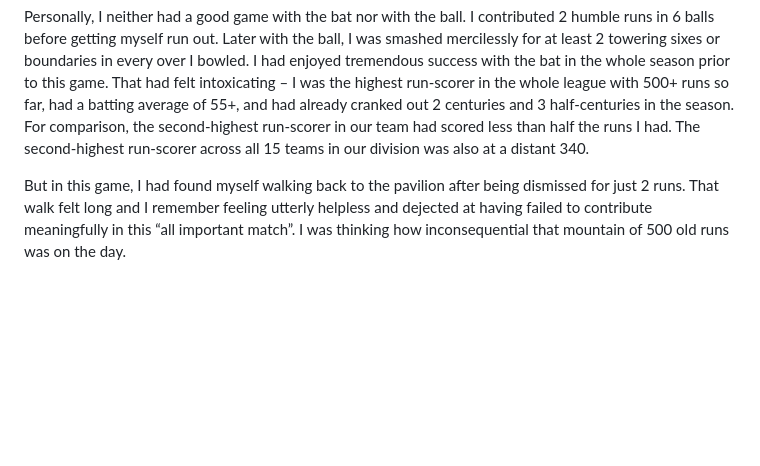
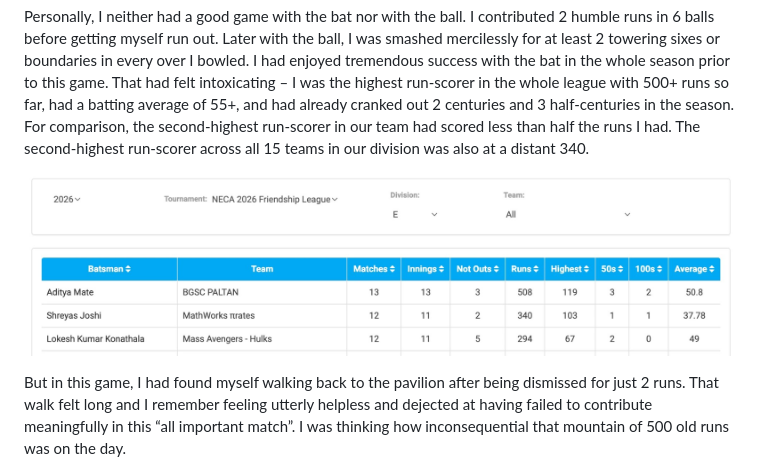
Before and after one commit to AdityaMate/adityamate.github.io, a Markdown page: blog-src/posts/2026-09-12-neca-final-paltan.md, the part around the change. Rendered like a GitHub page; pictures changed too: blog/img/neca-league-batting.jpg (added); blank space fills up the shorter version.

Commit message:
Blog: add league batting table before 'But in this game' in NECA final
Co-Authored-By: Claude Sonnet 5.5 <noreply@anthropic.com>

```diff
--- a/blog-src/posts/2026-09-12-neca-final-paltan.md
+++ b/blog-src/posts/2026-09-12-neca-final-paltan.md
@@ -26,6 +26,8 @@ In many ways this game reminded me of the India vs South Africa T20 World Cup fi
 After losing the toss and being asked to bat first, we had managed a modest but competitive total of 127 in the first innings. It was a slow and tricky outfield, but Kawal Sidhu's fearless and calculated half-century powered us to that total, with support from the other batters.
 
 Personally, I neither had a good game with the bat nor with the ball. I contributed 2 humble runs in 6 balls before getting myself run out. Later with the ball, I was smashed mercilessly for at least 2 towering sixes or boundaries in every over I bowled. I had enjoyed tremendous success with the bat in the whole season prior to this game. That had felt intoxicating – I was the highest run-scorer in the whole league with 500+ runs so far, had a batting average of 55+, and had already cranked out 2 centuries and 3 half-centuries in the season. For comparison, the second-highest run-scorer in our team had scored less than half the runs I had. The second-highest run-scorer across all 15 teams in our division was also at a distant 340.
+
+![NECA 2026 Friendship League batting table: Aditya Mate, 508 runs in 13 matches](/blog/img/neca-league-batting.jpg)
 
 But in this game, I had found myself walking back to the pavilion after being dismissed for just 2 runs. That walk felt long and I remember feeling utterly helpless and dejected at having failed to contribute meaningfully in this “all important match”. I was thinking how inconsequential that mountain of 500 old runs was on the day.
 
```
Also changed, not shown: 1 other file.
